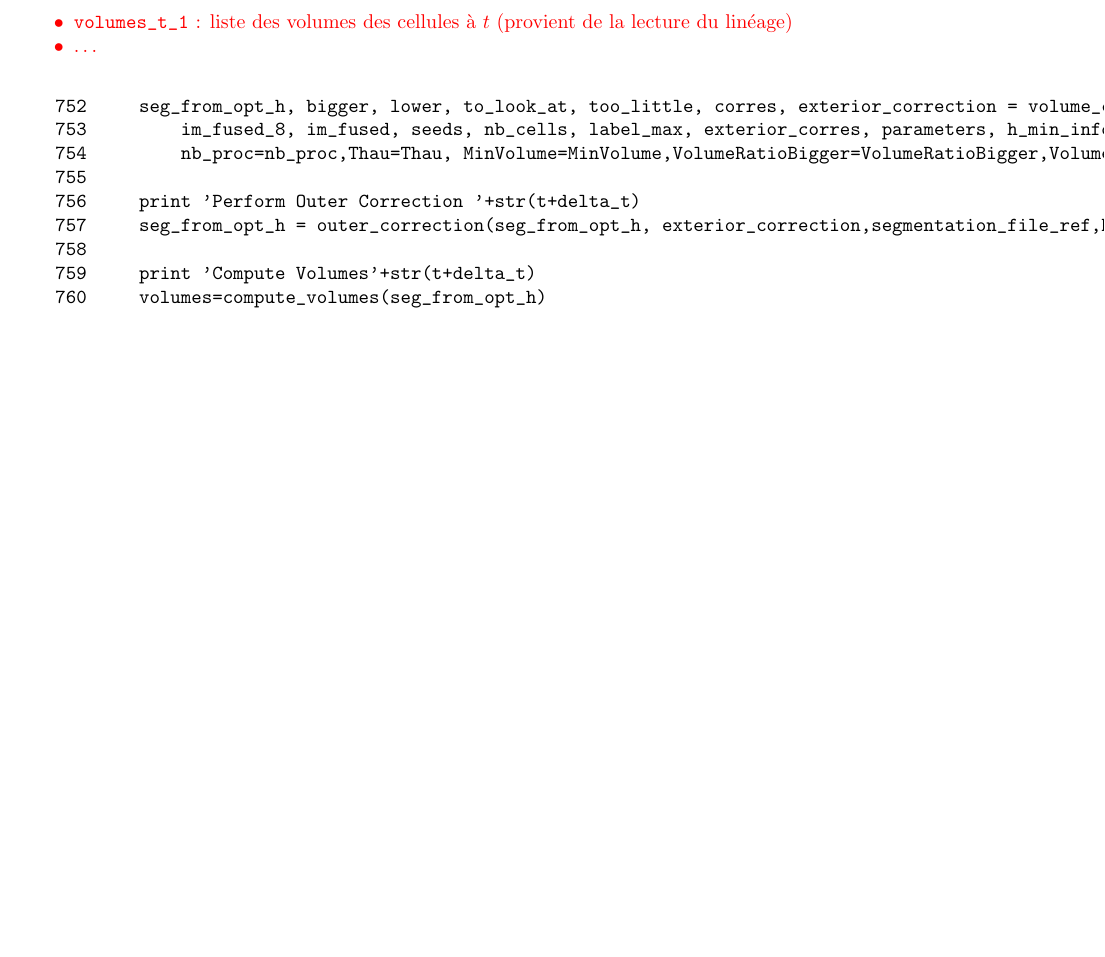
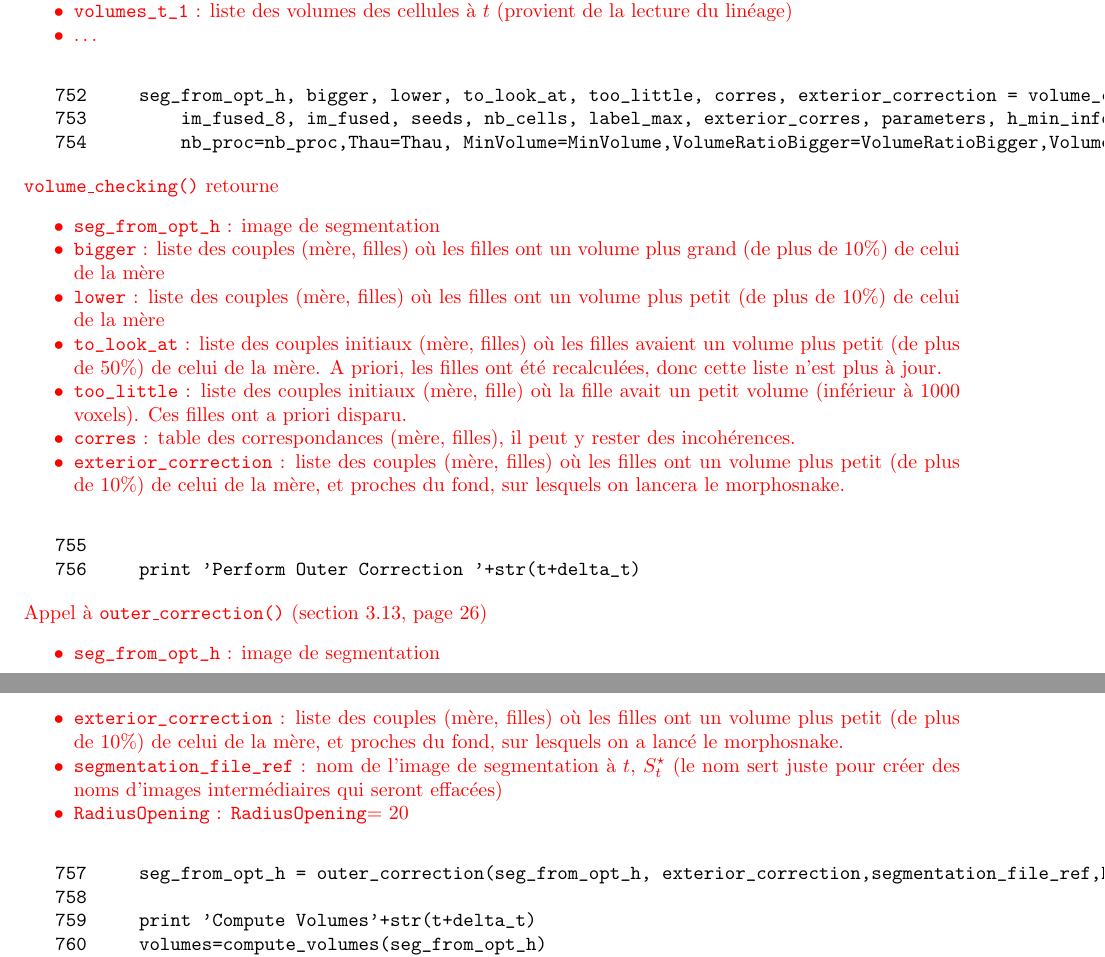
Before and after one commit to gcerutti/astec, a LaTeX document (doc-astec/analyse-astec.tex): part of page 30 of 35 before the commit and two parts of pages 30 and 31 of 36 after it, the two joined at a grey line, cut so that both start at the same text, the shorter picture padded with empty space. The pictures show the PDF file doc-astec/analyse-astec.pdf that the author committed with the source.

Commit message:
doc-astec/analyse-astec.tex: work in progress

```diff
--- a/doc-astec/analyse-astec.tex
+++ b/doc-astec/analyse-astec.tex
@@ -1483,13 +1525,13 @@ Traitement de \verb|to_fuse_3| : couples (m\`ere, triplets de labels des filles)
 \color{\mycolor}
 \begin{itemize}
 \itemsep -1ex
-\item \verb|seg_from_opt_h| :
-\item \verb|bigger| :
-\item \verb|lower| :
-\item \verb|to_look_at| :
-\item \verb|too_little| :
-\item \verb|corres| :
-\item \verb|exterior_correction| :
+\item \verb|seg_from_opt_h| : image de segmentation
+\item \verb|bigger| : liste des couples (m\`ere, filles) o\`u les filles ont un volume plus grand (de plus de 10\%) de celui de la m\`ere
+\item \verb|lower| : liste des couples (m\`ere, filles) o\`u les filles ont un volume plus petit (de plus de 10\%) de celui de la m\`ere
+\item \verb|to_look_at| : liste des couples initiaux (m\`ere, filles) o\`u les filles avaient un volume plus petit (de plus de 50\%) de celui de la m\`ere. A priori, les filles ont \'et\'e recalcul\'ees, donc cette liste n'est plus \`a jour.
+\item \verb|too_little| : liste des couples initiaux (m\`ere, fille) o\`u la fille avait un petit volume (inf\'erieur \`a 1000 voxels). Ces filles ont a priori disparu.
+\item \verb|corres| : table des correspondances (m\`ere, filles), il peut y rester des incoh\'erences.
+\item \verb|exterior_correction| : liste des couples (m\`ere, filles) o\`u les filles ont un volume plus petit (de plus de 10\%) de celui de la m\`ere, et proches du fond, sur lesquels on lancera le morphosnake.
 \end{itemize}
 \color{black}
 
@@ -1500,20 +1546,48 @@ Traitement de \verb|to_fuse_3| : couples (m\`ere, triplets de labels des filles)
+\color{black}
+
 \begin{verbatim}
    665	def outer_correction(seg_from_opt_h, exterior_correction,segmentation_file_ref,RadiusOpening=20):
    666	    """
    667	    Return an eroded segmentation correcting for potential errors in the morphsnake
    668	    seg_from_opt_h : segmentated image (SpatialImage)
    669	    exterior_correction : list of cells that have been corrected using morphsnake algorithm
+\end{verbatim}
+\color{\mycolor}
+\begin{itemize}
+\itemsep -1ex
+\item \verb|seg_from_opt_h| : image de segmentation
+\item \verb|exterior_correction| : liste des couples (m\`ere, filles) o\`u les filles ont un volume plus petit (de plus de 10\%) de celui de la m\`ere, et proches du fond, sur lesquels on a lanc\'e le morphosnake.
+\item \verb|segmentation_file_ref| : nom de l'image de segmentation \`a $t$, $S^{\star}_t$
+\item \verb|RadiusOpening| : \verb|RadiusOpening|= 20
+\end{itemize}
+\color{black}
+\begin{verbatim}
    670	    """
    671	    if exterior_correction!=[]:
    672	    	image_input=segmentation_file_ref.replace('.inr','.seg_from_opt_h.inr')
    673	        imsave(image_input, SpatialImage(seg_from_opt_h!=1, voxelsize=seg_from_opt_h.voxelsize).astype(np.uint8))
    674	        image_output=segmentation_file_ref.replace('.inr','.seg_out_h.inr')
+\end{verbatim}
+\color{\mycolor}
+Ouverture morphologique (\'erosion puis dilatation) du masque de l'embryon, cela va lisser les cellules touchant le fond par l'ext\'erieur.
+\color{black}
+\begin{verbatim}
    675	        morpho(image_input,image_output,' -ope -R '+str(RadiusOpening))
    676	        opened=imread(image_output)
    677	        cells_to_correct=[i for j in exterior_correction for i in j[1]]
    678	        os.system('rm -f '+image_input+' '+image_output)
+\end{verbatim}
+\color{\mycolor}
+XOR entre le masque de l'embryon et son ouverture (qui y est inclus). La diff\'erence se trouve donc uniquement dans les cellules de \verb|seg_from_opt_h|.
+\color{black}
+\begin{verbatim}
    679	        to_remove=opened^(seg_from_opt_h>1)
    680
+\end{verbatim}
+\color{\mycolor}
+Plut\^ot que de faire une boucle sur les cellules, on pourrait juste masquer \verb|seg_from_opt_h| par le masque de l'ouverture.
+\color{black}
+\begin{verbatim}
    681	        for c in cells_to_correct:
    682	            seg_from_opt_h[((seg_from_opt_h==c) & to_remove).astype(np.bool)]=1
    683	    return seg_from_opt_h
@@ -1749,8 +1823,36 @@ $S^{\star}_t \circ \mathcal{T}_{t \leftarrow t+1}$
    752	    seg_from_opt_h, bigger, lower, to_look_at, too_little, corres, exterior_correction = volume_checking(t,delta_t,segmentation, seeds_from_opt_h, seg_from_opt_h, corres, divided_cells, bounding_boxes, right_parameters,
    753	        im_fused_8, im_fused, seeds, nb_cells, label_max, exterior_corres, parameters, h_min_information, sigma_information, segmentation_file_ref, path_seg_trsf, path_h_min, volumes_t_1,
    754	        nb_proc=nb_proc,Thau=Thau, MinVolume=MinVolume,VolumeRatioBigger=VolumeRatioBigger,VolumeRatioSmaller=VolumeRatioSmaller,MorphosnakeIterations=MorphosnakeIterations,NIterations=NIterations ,DeltaVoxels=DeltaVoxels)
+\end{verbatim}
+\color{\mycolor}
+\texttt{volume\_checking()} retourne
+\begin{itemize}
+\itemsep -1ex
+\item \verb|seg_from_opt_h| : image de segmentation
+\item \verb|bigger| : liste des couples (m\`ere, filles) o\`u les filles ont un volume plus grand (de plus de 10\%) de celui de la m\`ere
+\item \verb|lower| : liste des couples (m\`ere, filles) o\`u les filles ont un volume plus petit (de plus de 10\%) de celui de la m\`ere
+\item \verb|to_look_at| : liste des couples initiaux (m\`ere, filles) o\`u les filles avaient un volume plus petit (de plus de 50\%) de celui de la m\`ere. A priori, les filles ont \'et\'e recalcul\'ees, donc cette liste n'est plus \`a jour.
+\item \verb|too_little| : liste des couples initiaux (m\`ere, fille) o\`u la fille avait un petit volume (inf\'erieur \`a 1000 voxels). Ces filles ont a priori disparu.
+\item \verb|corres| : table des correspondances (m\`ere, filles), il peut y rester des incoh\'erences.
+\item \verb|exterior_correction| : liste des couples (m\`ere, filles) o\`u les filles ont un volume plus petit (de plus de 10\%) de celui de la m\`ere, et proches du fond, sur lesquels on lancera le morphosnake.
+\end{itemize}
+\color{black}
+\begin{verbatim}
    755
    756	    print 'Perform Outer Correction '+str(t+delta_t)
+\end{verbatim}
+\color{\mycolor}
+Appel \`a \texttt{outer\_correction()}
+(section \ref{sec:outer:correction}, page \pageref{sec:outer:correction})
+\begin{itemize}
+\itemsep -1ex
+\item \verb|seg_from_opt_h| : image de segmentation
+\item \verb|exterior_correction| : liste des couples (m\`ere, filles) o\`u les filles ont un volume plus petit (de plus de 10\%) de celui de la m\`ere, et proches du fond, sur lesquels on a lanc\'e le morphosnake.
+\item \verb|segmentation_file_ref| : nom de l'image de segmentation \`a $t$, $S^{\star}_t$ (le nom sert juste pour cr\'eer des noms d'images interm\'ediaires qui seront effac\'ees)
+\item \verb|RadiusOpening| : \verb|RadiusOpening|= 20
+\end{itemize}
+\color{black}
+\begin{verbatim}
    757	    seg_from_opt_h = outer_correction(seg_from_opt_h, exterior_correction,segmentation_file_ref,RadiusOpening=RadiusOpening)
    758
    759	    print 'Compute Volumes'+str(t+delta_t)
```
Also changed, not shown: doc-astec/analyse-astec.pdf, doc-astec/analyse-astec.tex (58 more changed lines).
